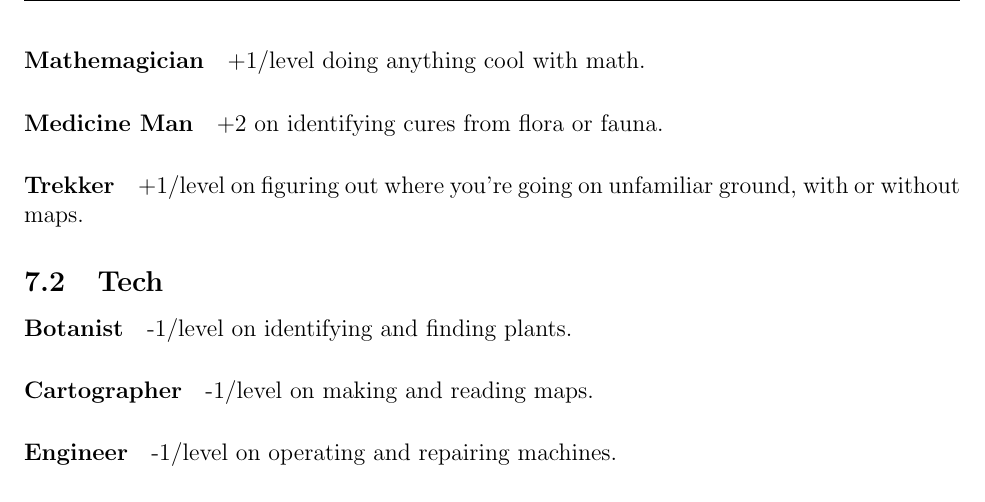
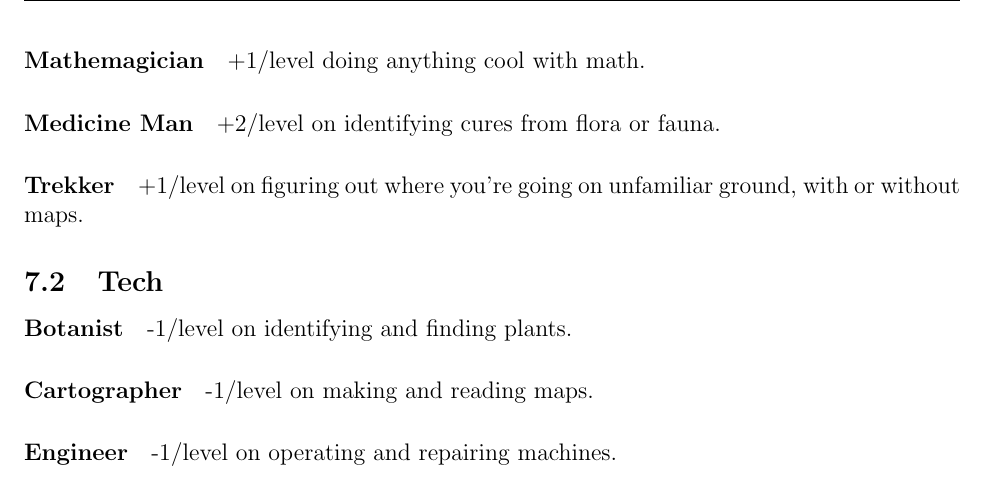
Before and after one commit to Zanderwohl/TechSense, a LaTeX document (Rulebook_Latex/rules.tex, which reads Rulebook_Latex/skillslist.tex): part of page 10 of 19, cut so that both start at the same text. Compiled offline with pdfLaTeX.

Commit message:
Updating all misc files. I'm sorry, I lost track of changes!

```diff
--- a/Rulebook_Latex/skillslist.tex
+++ b/Rulebook_Latex/skillslist.tex
@@ -51,7 +51,7 @@
 
 \paragraph{Medicine Man}
 \hypertarget{SkillMedicineMan}{}
-+2 on identifying cures from flora or fauna.
++2/level on identifying cures from flora or fauna.
 
 \paragraph{Trekker}
 \hypertarget{SkillTrekker}{}
```
Also changed, not shown: Rulebook_Latex/skills.csv (+1 -1 lines), Rulebook_Latex/rules.pdf, Rules.pdf, 6 other files.
